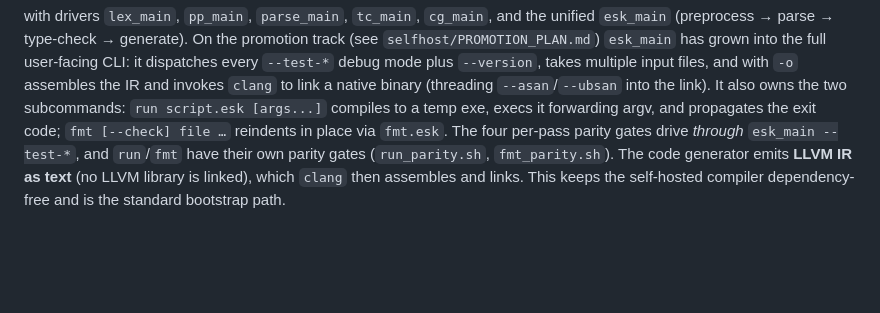
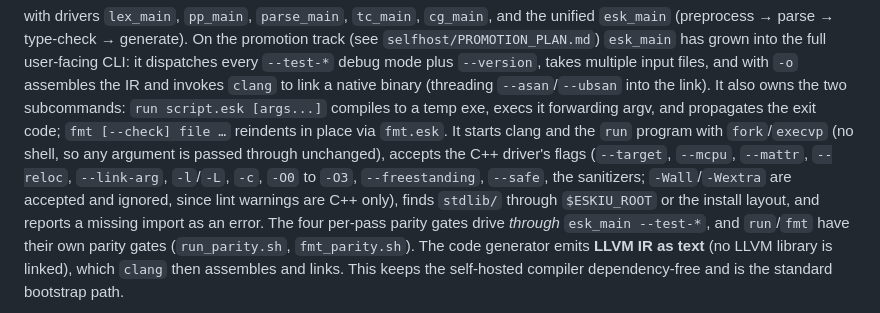
Before and after one commit to doranteseduardo/eskiu, a Markdown page: docs/dev/self-hosting.md, the part around the change. GitHub-like rendering; blank space fills up the shorter version.

Commit message:
docs: self-host driver spawn, flags, stdlib root

```diff
--- a/docs/dev/self-hosting.md
+++ b/docs/dev/self-hosting.md
@@ -21,7 +21,12 @@ dispatches every `--test-*` debug mode plus `--version`, takes multiple input fi
 with `-o` assembles the IR and invokes `clang` to link a native binary (threading
 `--asan`/`--ubsan` into the link). It also owns the two subcommands: `run script.esk
 [args...]` compiles to a temp exe, execs it forwarding argv, and propagates the exit code;
-`fmt [--check] file …` reindents in place via `fmt.esk`. The four per-pass parity gates
+`fmt [--check] file …` reindents in place via `fmt.esk`. It starts clang and the `run`
+program with `fork`/`execvp` (no shell, so any argument is passed through unchanged),
+accepts the C++ driver's flags (`--target`, `--mcpu`, `--mattr`, `--reloc`, `--link-arg`,
+`-l`/`-L`, `-c`, `-O0` to `-O3`, `--freestanding`, `--safe`, the sanitizers; `-Wall`/`-Wextra` are accepted and
+ignored, since lint warnings are C++ only), finds `stdlib/` through `$ESKIU_ROOT` or the
+install layout, and reports a missing import as an error. The four per-pass parity gates
 drive *through* `esk_main --test-*`, and `run`/`fmt` have their own parity gates
 (`run_parity.sh`, `fmt_parity.sh`). The code generator emits **LLVM IR as text** (no LLVM library is
 linked), which `clang` then assembles and links. This keeps the self-hosted compiler
```
